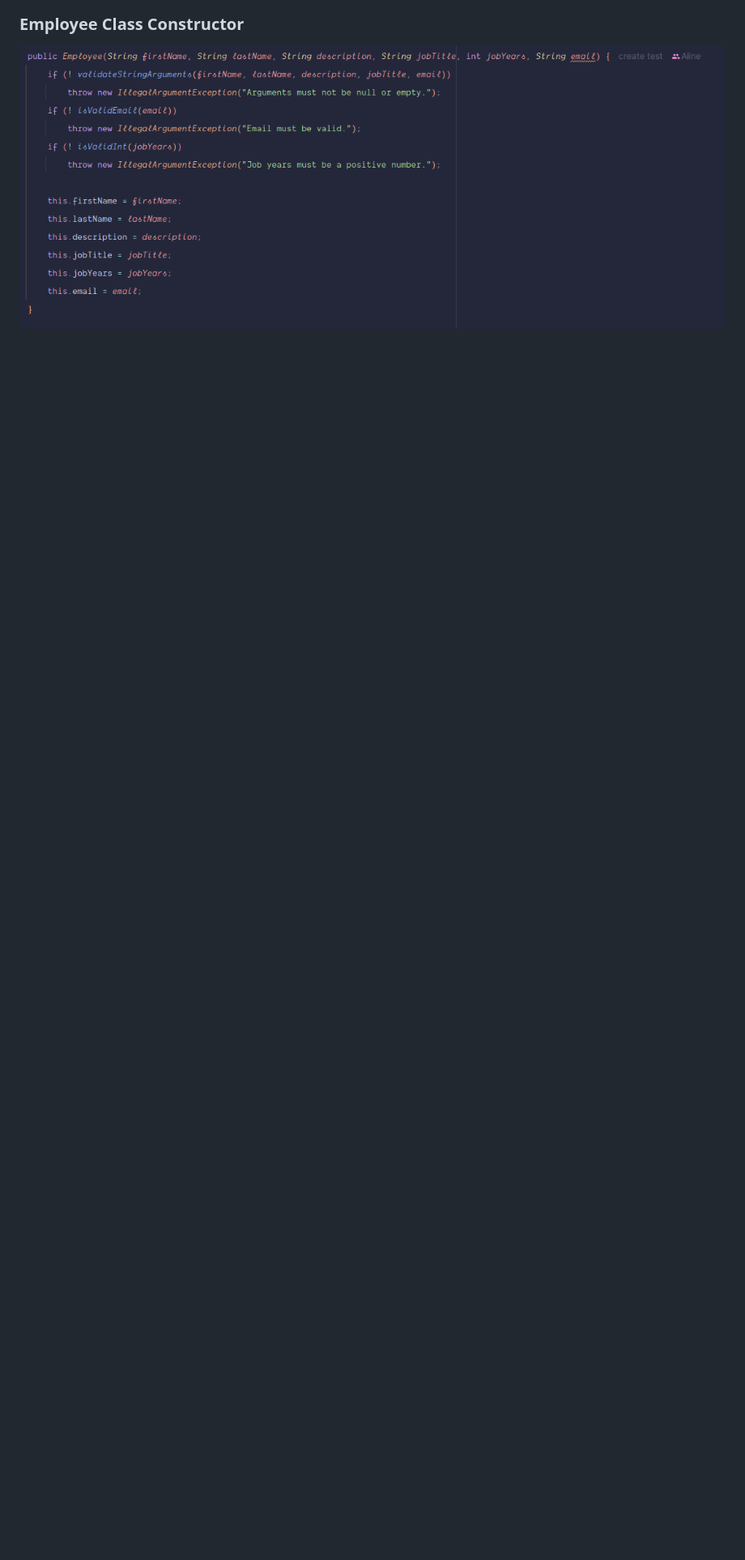
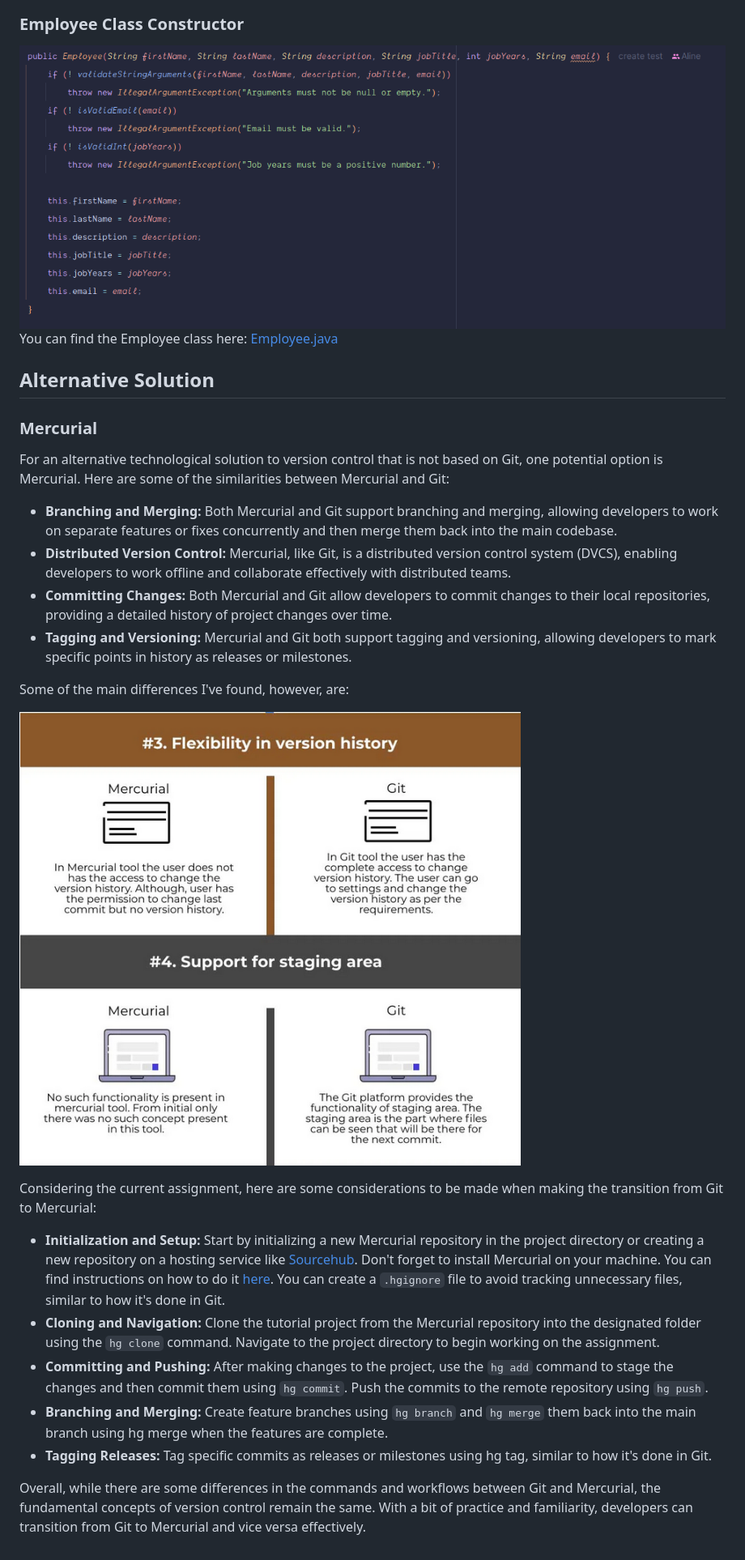
Before and after one commit to line-em/devops-23-24-JPE-1231866, a Markdown page: CA1/README.md, the part around one of its changes. Shown at 81% size. GitHub-like rendering; pictures changed too: CA1/mercurial.png (added); blank space fills up the shorter version.

Commit message:
[Technical Report] Add Alternative section, and refined the README file. Closes #11. Closes #16.

```diff
--- a/CA1/README.md
+++ b/CA1/README.md
@@ -152 +250,51 @@ Here are some screenshots of the final result. The application is running proper
 ![final_ca1employee.png](final_ca1employee.png)
+You can find the Employee class
+here: [Employee.java](https://github.com/line-em/devops-23-24-JPE-1231866/blob/main/CA1/tutorial/basic/src/main/java/com/greglturnquist/payroll/Employee.java)
+
+## Alternative Solution
+
+### Mercurial
+
+For an alternative technological solution to version control that is not based on Git, one
+potential option is Mercurial.
+Here are some of the similarities between Mercurial and Git:
+
+- **Branching and Merging:** Both Mercurial and Git support branching and merging,
+  allowing developers to work on separate features or fixes concurrently and then merge
+  them back into the main codebase.
+- **Distributed Version Control:** Mercurial, like Git, is a distributed version control
+  system (DVCS), enabling developers to work offline and collaborate effectively with
+  distributed teams.
+- **Committing Changes:** Both Mercurial and Git allow developers to commit changes to
+  their local repositories, providing a detailed history of project changes over time.
+- **Tagging and Versioning:** Mercurial and Git both support tagging and versioning,
+  allowing developers to mark specific points in history as releases or milestones.
+
+Some of the main differences I've found, however, are:
+
+![mercurial.png](mercurial.png)
+
+Considering the current assignment, here are some considerations to be made when making
+the transition from Git to Mercurial:
+
+- **Initialization and Setup:** Start by initializing a new Mercurial repository in the
+  project directory or creating a new repository on a hosting service
+  like [Sourcehub](https://hg.sr.ht/). Don't forget to install Mercurial on your machine.
+  You can find instructions on how to do
+  it [here](https://www.mercurial-scm.org/wiki/Download). You can create a `.hgignore`
+  file to avoid tracking unnecessary files, similar to how it's done in Git.
+- **Cloning and Navigation:** Clone the tutorial project from the Mercurial repository
+  into the designated folder using the `hg clone` command. Navigate to the project
+  directory to begin working on the assignment.
+- **Committing and Pushing:** After making changes to the project, use the `hg add`
+  command to stage the changes and then commit them using `hg commit`. Push the commits to
+  the remote repository using `hg push`.
+- **Branching and Merging:** Create feature branches using `hg branch` and `hg merge` them
+  back into the main branch using hg merge when the features are complete.
+- **Tagging Releases:** Tag specific commits as releases or milestones using hg tag,
+  similar to how it's done in Git.
+
+Overall, while there are some differences in the commands and workflows between Git and
+Mercurial, the fundamental concepts of version control remain the same. With a bit of
+practice and familiarity, developers can transition from Git to Mercurial and vice versa
+effectively.
```
Also changed, not shown: other parts of CA1/README.md (+189 -91 lines).
